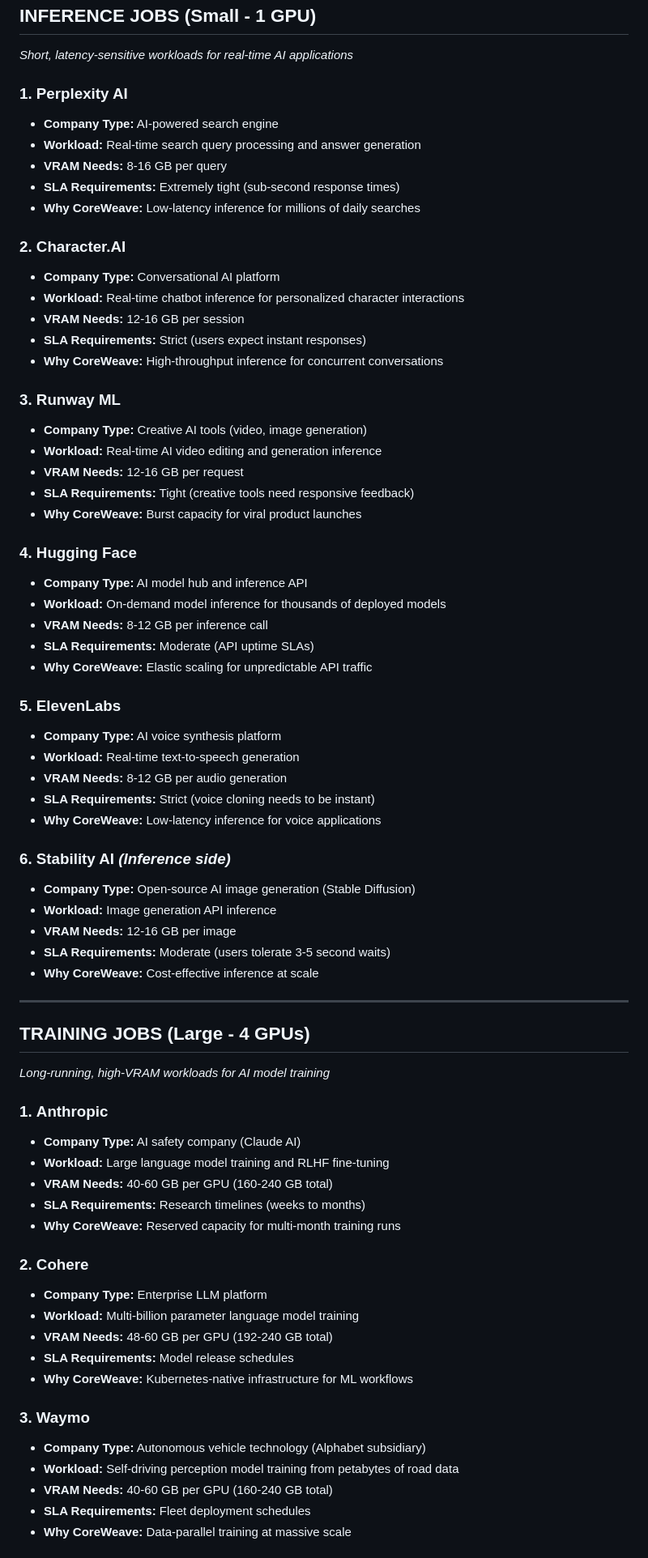
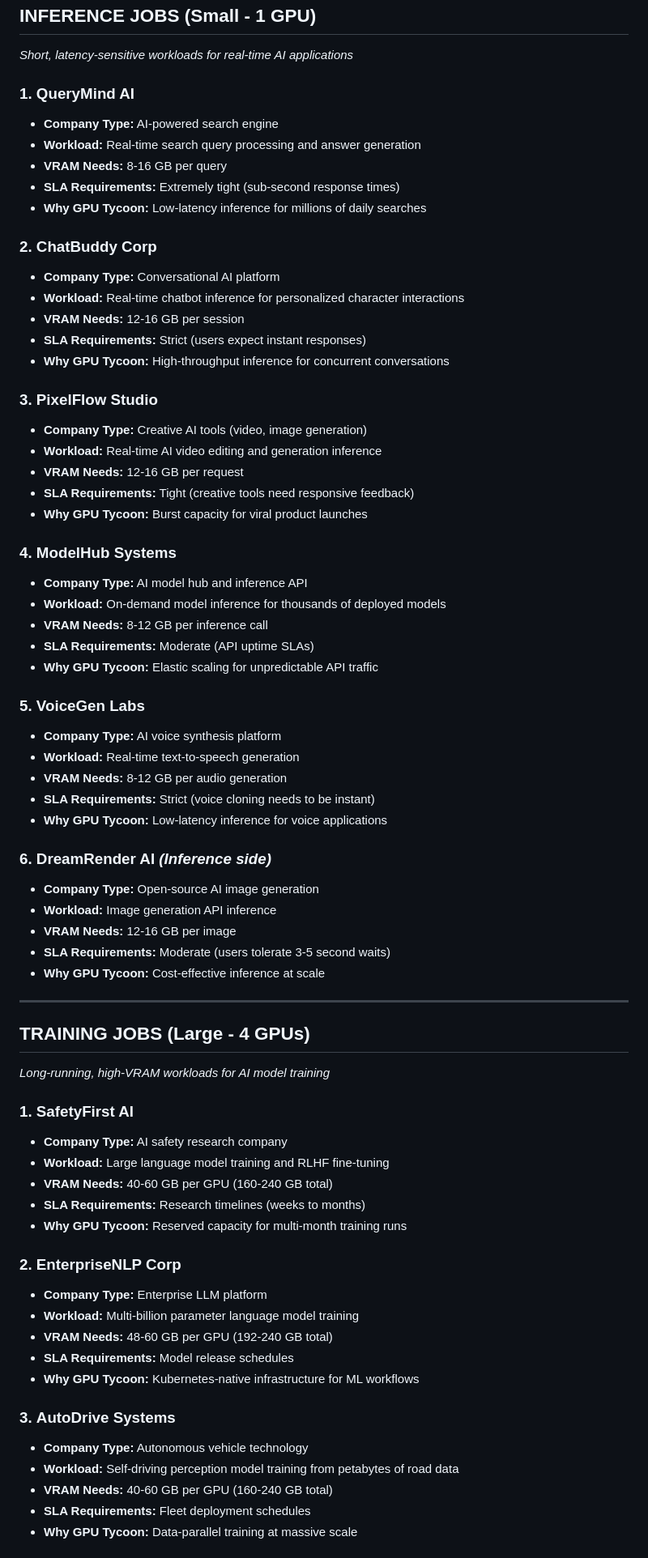
Before and after one commit to andresc-cw/gpu-maximizer, a Markdown page: context/CUSTOMER_PROFILES.md, the part around the change printed below. Shown: that part at 81% size. Drawn GitHub-style.

```diff
--- a/context/CUSTOMER_PROFILES.md
+++ b/context/CUSTOMER_PROFILES.md
@@ -6,71 +6,71 @@
 ## INFERENCE JOBS (Small - 1 GPU)
 *Short, latency-sensitive workloads for real-time AI applications*
 
-### 1. **Perplexity AI**
+### 1. **QueryMind AI**
 - **Company Type:** AI-powered search engine
 - **Workload:** Real-time search query processing and answer generation
 - **VRAM Needs:** 8-16 GB per query
 - **SLA Requirements:** Extremely tight (sub-second response times)
-- **Why CoreWeave:** Low-latency inference for millions of daily searches
+- **Why GPU Tycoon:** Low-latency inference for millions of daily searches
 
-### 2. **Character.AI**
+### 2. **ChatBuddy Corp**
 - **Company Type:** Conversational AI platform
 - **Workload:** Real-time chatbot inference for personalized character interactions
 - **VRAM Needs:** 12-16 GB per session
 - **SLA Requirements:** Strict (users expect instant responses)
-- **Why CoreWeave:** High-throughput inference for concurrent conversations
+- **Why GPU Tycoon:** High-throughput inference for concurrent conversations
 
-### 3. **Runway ML**
+### 3. **PixelFlow Studio**
 - **Company Type:** Creative AI tools (video, image generation)
 - **Workload:** Real-time AI video editing and generation inference
 - **VRAM Needs:** 12-16 GB per request
 - **SLA Requirements:** Tight (creative tools need responsive feedback)
-- **Why CoreWeave:** Burst capacity for viral product launches
+- **Why GPU Tycoon:** Burst capacity for viral product launches
 
-### 4. **Hugging Face**
+### 4. **ModelHub Systems**
 - **Company Type:** AI model hub and inference API
 - **Workload:** On-demand model inference for thousands of deployed models
 - **VRAM Needs:** 8-12 GB per inference call
 - **SLA Requirements:** Moderate (API uptime SLAs)
-- **Why CoreWeave:** Elastic scaling for unpredictable API traffic
+- **Why GPU Tycoon:** Elastic scaling for unpredictable API traffic
 
-### 5. **ElevenLabs**
+### 5. **VoiceGen Labs**
 - **Company Type:** AI voice synthesis platform
 - **Workload:** Real-time text-to-speech generation
 - **VRAM Needs:** 8-12 GB per audio generation
 - **SLA Requirements:** Strict (voice cloning needs to be instant)
-- **Why CoreWeave:** Low-latency inference for voice applications
+- **Why GPU Tycoon:** Low-latency inference for voice applications
 
-### 6. **Stability AI** *(Inference side)*
-- **Company Type:** Open-source AI image generation (Stable Diffusion)
+### 6. **DreamRender AI** *(Inference side)*
+- **Company Type:** Open-source AI image generation
 - **Workload:** Image generation API inference
 - **VRAM Needs:** 12-16 GB per image
 - **SLA Requirements:** Moderate (users tolerate 3-5 second waits)
-- **Why CoreWeave:** Cost-effective inference at scale
+- **Why GPU Tycoon:** Cost-effective inference at scale
 
 ---
 
 ## TRAINING JOBS (Large - 4 GPUs)
 *Long-running, high-VRAM workloads for AI model training*
 
-### 1. **Anthropic**
-- **Company Type:** AI safety company (Claude AI)
+### 1. **SafetyFirst AI**
+- **Company Type:** AI safety research company
 - **Workload:** Large language model training and RLHF fine-tuning
 - **VRAM Needs:** 40-60 GB per GPU (160-240 GB total)
 - **SLA Requirements:** Research timelines (weeks to months)
-- **Why CoreWeave:** Reserved capacity for multi-month training runs
+- **Why GPU Tycoon:** Reserved capacity for multi-month training runs
 
-### 2. **Cohere**
+### 2. **EnterpriseNLP Corp**
 - **Company Type:** Enterprise LLM platform
 - **Workload:** Multi-billion parameter language model training
 - **VRAM Needs:** 48-60 GB per GPU (192-240 GB total)
 - **SLA Requirements:** Model release schedules
-- **Why CoreWeave:** Kubernetes-native infrastructure for ML workflows
+- **Why GPU Tycoon:** Kubernetes-native infrastructure for ML workflows
 
-### 3. **Waymo**
-- **Company Type:** Autonomous vehicle technology (Alphabet subsidiary)
+### 3. **AutoDrive Systems**
+- **Company Type:** Autonomous vehicle technology
 - **Workload:** Self-driving perception model training from petabytes of road data
 - **VRAM Needs:** 40-60 GB per GPU (160-240 GB total)
 - **SLA Requirements:** Fleet deployment schedules
-- **Why CoreWeave:** Data-parallel training at massive scale
+- **Why GPU Tycoon:** Data-parallel training at massive scale
 
```
Also changed, not shown: other parts of context/CUSTOMER_PROFILES.md (+29 -28 lines).
